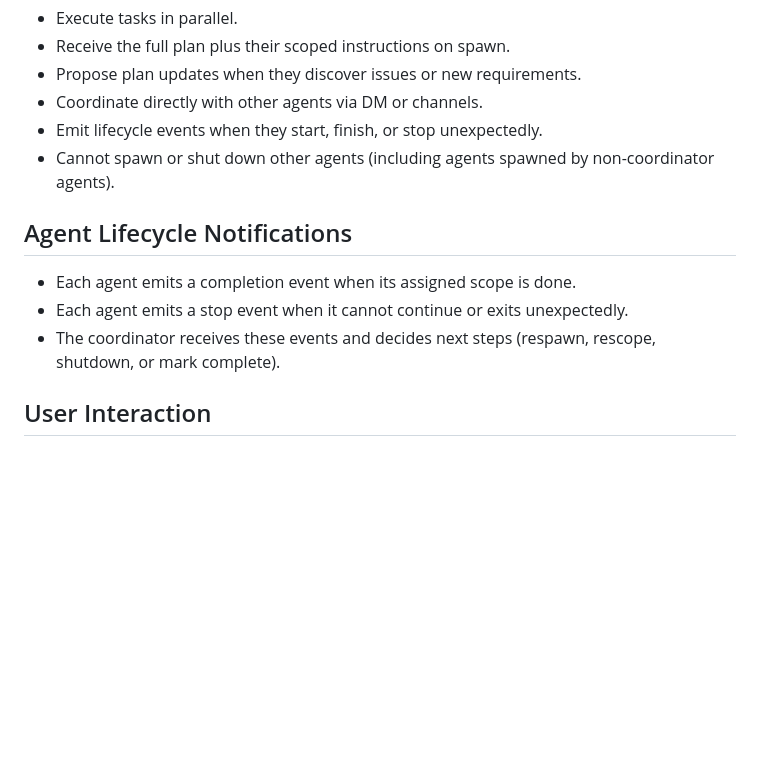
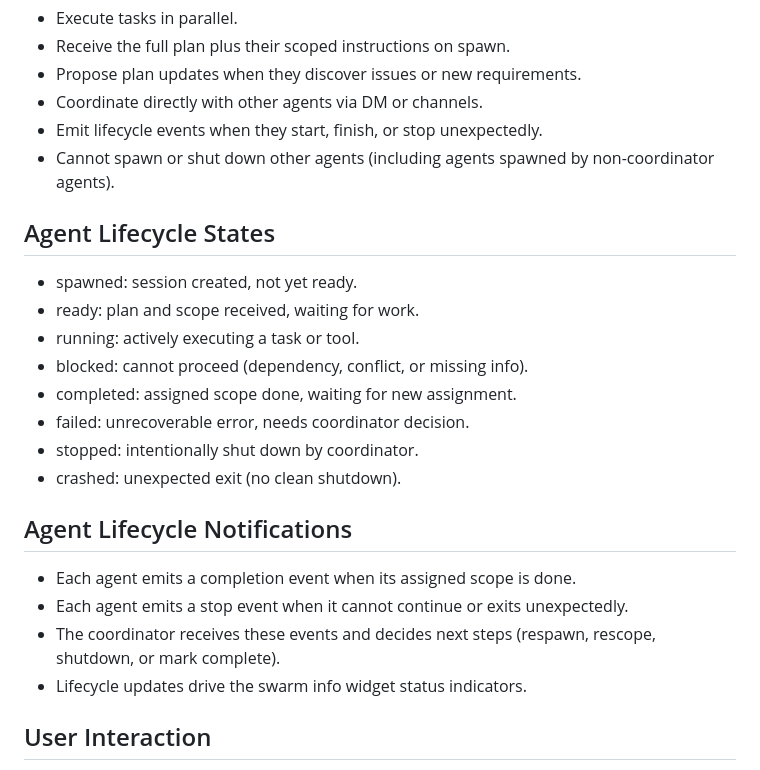
Before and after one commit to iamrohithrnair/minnal, a Markdown page: docs/SWARM_ARCHITECTURE.md, the part around the change. GitHub-like rendering; blank space fills up the shorter version.

Commit message:
Document agent lifecycle states

```diff
--- a/docs/SWARM_ARCHITECTURE.md
+++ b/docs/SWARM_ARCHITECTURE.md
@@ -44,12 +44,24 @@ integrate work with optional git worktrees.
 - Emit lifecycle events when they start, finish, or stop unexpectedly.
 - Cannot spawn or shut down other agents (including agents spawned by non-coordinator agents).
 
+## Agent Lifecycle States
+
+- spawned: session created, not yet ready.
+- ready: plan and scope received, waiting for work.
+- running: actively executing a task or tool.
+- blocked: cannot proceed (dependency, conflict, or missing info).
+- completed: assigned scope done, waiting for new assignment.
+- failed: unrecoverable error, needs coordinator decision.
+- stopped: intentionally shut down by coordinator.
+- crashed: unexpected exit (no clean shutdown).
+
 ## Agent Lifecycle Notifications
 
 - Each agent emits a completion event when its assigned scope is done.
 - Each agent emits a stop event when it cannot continue or exits unexpectedly.
 - The coordinator receives these events and decides next steps (respawn, rescope,
   shutdown, or mark complete).
+- Lifecycle updates drive the swarm info widget status indicators.
 
 ## User Interaction
 
```
